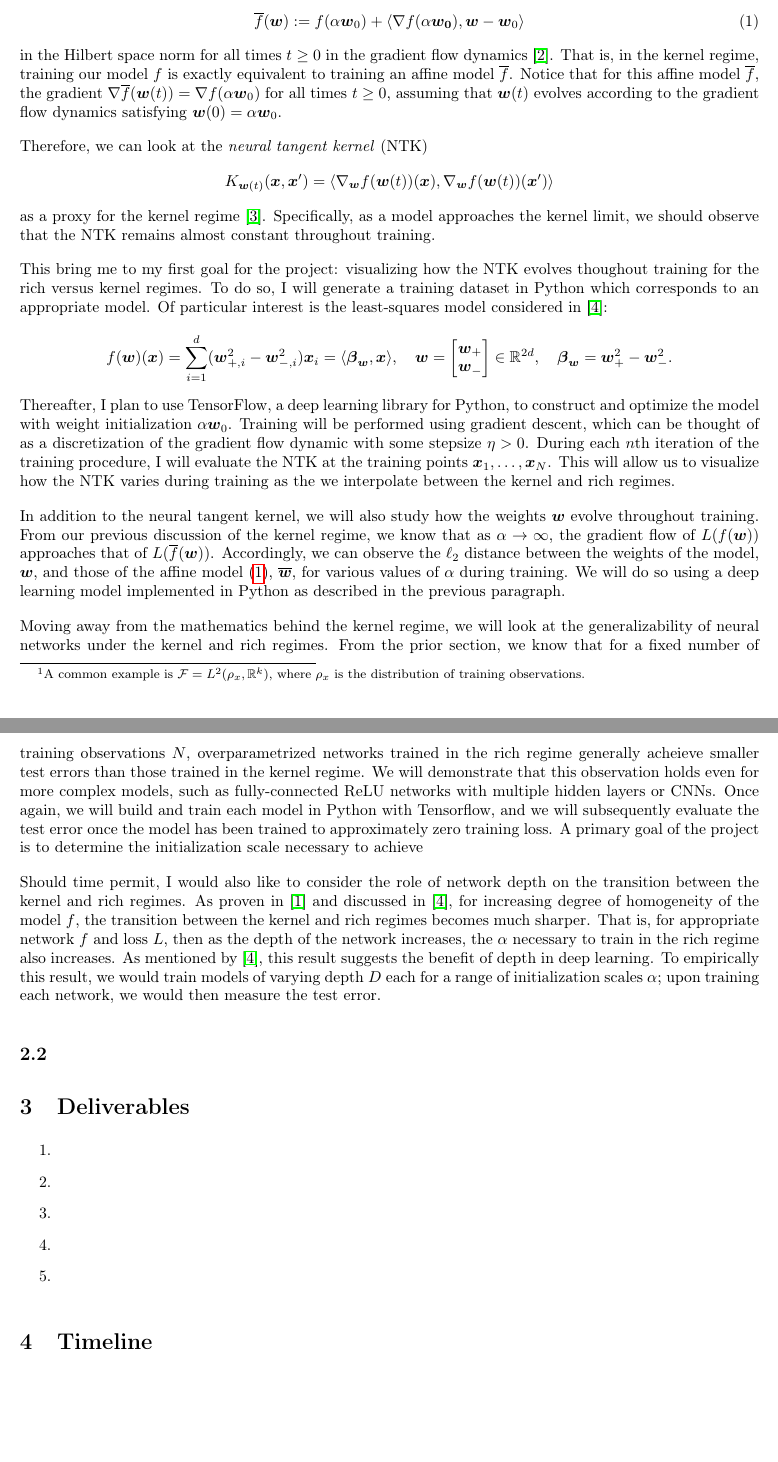
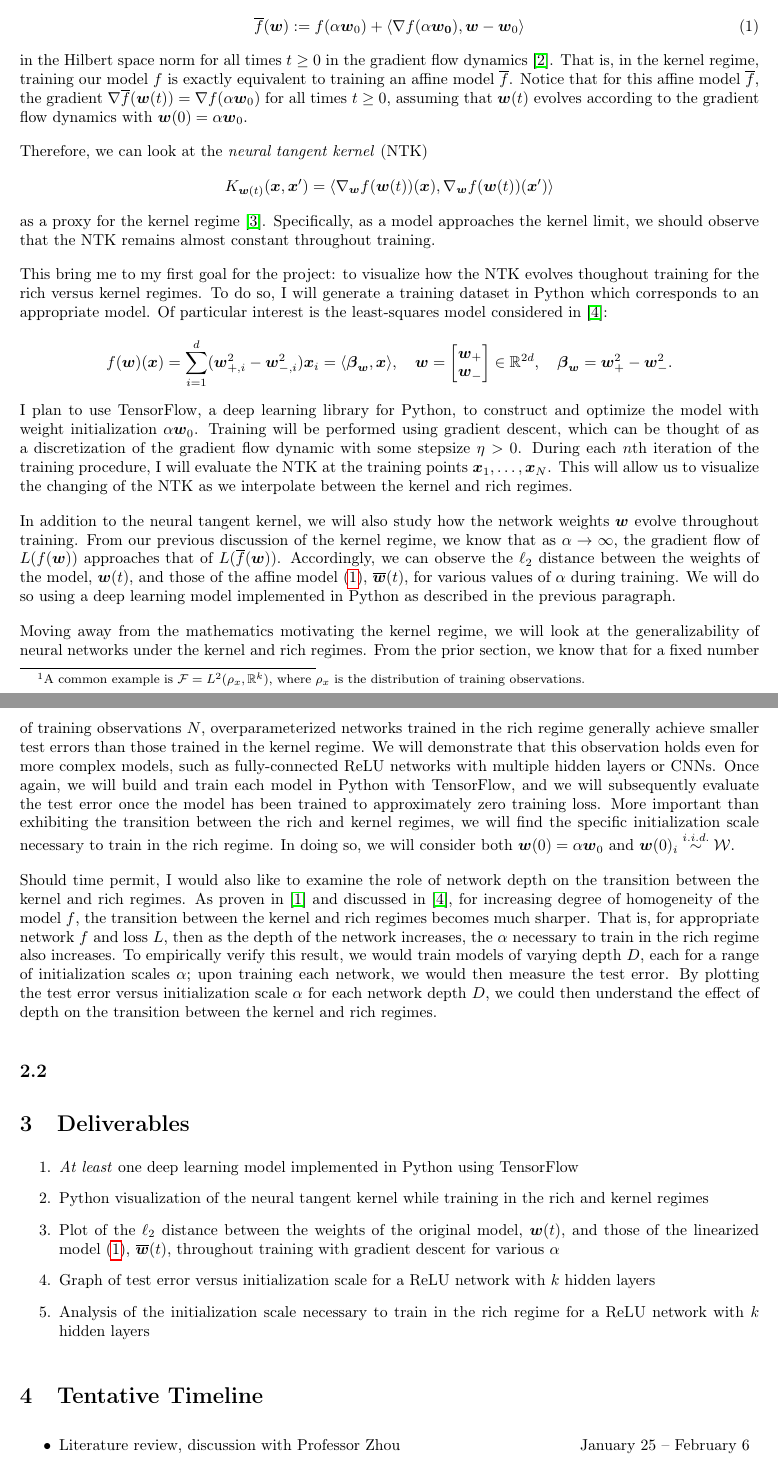
Before and after one commit to smithhenryd/NN-Kernel-and-Rich-Regimes, a LaTeX document (Proposal/project_proposal.tex): two parts of pages 2 and 3 of 3 before the commit and two parts of pages 2 and 3 of 4 after it, joined at a grey line, cut so that both start at the same text, the shorter picture padded with empty space. Compiled offline with pdfLaTeX.

Commit message:
Add project deliverables, timeline

```diff
--- a/Proposal/project_proposal.tex
+++ b/Proposal/project_proposal.tex
@@ -30,6 +30,7 @@
 \usepackage{blindtext}
 \usepackage{enumitem}
 \usepackage{bbm}
+\usepackage{array}
 
 % Title content
 \title{\textbf{S\&DS Senior Project Proposal: \\Kernel and Rich Regimes in Deep Learning}}
@@ -57,11 +58,11 @@ Woodworth and colleagues in \cite{woodworth2020kernel} posit that the contempora
 \subsection{Computational Experiments}
 The first portion of the project will focus on reproducing and extending the results from \cite{chizat2018lazy} and \cite{woodworth2020kernel}. Underlying the previously mentioned kernel and rich regimes, there is rich literature discussing what happens mathematically as these limits are reached.
 
-Without digging too deep into the weeds, suppose that model $f$ maps from the parameter space $\mathbb{R}^p$ to Hilbert space $\mathcal{F}$ that represents  the space of possible functions our neural network can represent.\footnote{A common example is $\mathcal{F} = L^2(\rho_x, \mathbb{R}^k)$, where $\rho_x$ is the distribution of training observations.} Assuming our model $f$ satisfies some technical conditions detailed in \cite{chizat2018lazy}, then as $\alpha \rightarrow \infty$ in the initialization $\alpha \boldsymbol{w}_0$, we have that $f$ approaches the affine model
+Without digging too deep into the weeds, suppose that model $f$ maps from the parameter space $\mathbb{R}^p$ to Hilbert space $\mathcal{F}$ that represents  the space of possible functions our neural network can represent.\footnote{A common example is $\mathcal{F} = L^2(\rho_x, \mathbb{R}^k)$, where $\rho_x$ is the distribution of training observations.} Assuming that our model $f$ satisfies some technical conditions detailed in \cite{chizat2018lazy}, then as $\alpha \rightarrow \infty$ in the initialization $\alpha \boldsymbol{w}_0$, we have that $f$ approaches the affine model
 \begin{align}\label{linearizedmodel}
     \overline{f}(\boldsymbol{w}) := f(\alpha \boldsymbol{w}_0) + \langle \nabla f(\alpha\boldsymbol{w_0}), \boldsymbol{w} - \boldsymbol{w}_0 \rangle
 \end{align}
-in the Hilbert space norm for all times $t \geq 0$ in the gradient flow dynamics \cite{chizat2018lazy}. That is, in the kernel regime, training our model $f$ is exactly equivalent to training an affine model $\overline{f}$. Notice that for this affine model $\overline{f}$, the gradient $\nabla \overline{f}(\boldsymbol{w}(t)) = \nabla f(\alpha \boldsymbol{w}_0)$ for all times $t \geq 0$, assuming that $\boldsymbol{w}(t)$ evolves according to the gradient flow dynamics satisfying $\boldsymbol{w}(0) = \alpha \boldsymbol{w}_0$.
+in the Hilbert space norm for all times $t \geq 0$ in the gradient flow dynamics \cite{chizat2018lazy}. That is, in the kernel regime, training our model $f$ is exactly equivalent to training an affine model $\overline{f}$. Notice that for this affine model $\overline{f}$, the gradient $\nabla \overline{f}(\boldsymbol{w}(t)) = \nabla f(\alpha \boldsymbol{w}_0)$ for all times $t \geq 0$, assuming that $\boldsymbol{w}(t)$ evolves according to the gradient flow dynamics with $\boldsymbol{w}(0) = \alpha \boldsymbol{w}_0$.
 
 Therefore, we can look at the \textit{neural tangent kernel} (NTK)
 \begin{align*}
@@ -69,7 +70,7 @@ Therefore, we can look at the \textit{neural tangent kernel} (NTK)
 \end{align*}
 as a proxy for the kernel regime \cite{jacot2018neural}. Specifically, as a model approaches the kernel limit, we should observe that the NTK remains almost constant throughout training.
 
-This bring me to my first goal for the project: visualizing how the NTK evolves thoughout training for the rich versus kernel regimes. To do so, I will generate a training dataset in Python which corresponds to an appropriate model. Of particular interest is the least-squares model considered in \cite{woodworth2020kernel}:
+This bring me to my first goal for the project: to visualize how the NTK evolves thoughout training for the rich versus kernel regimes. To do so, I will generate a training dataset in Python which corresponds to an appropriate model. Of particular interest is the least-squares model considered in \cite{woodworth2020kernel}:
 \begin{align*}
     f(\boldsymbol{w})(\boldsymbol{x}) = \sum_{i=1}^d (\boldsymbol{w}_{+, i}^2 - \boldsymbol{w}_{-, i}^2)\boldsymbol{x}_i = \langle \boldsymbol{\beta}_{\boldsymbol{w}}, \boldsymbol{x} \rangle, \quad \boldsymbol{w} = \begin{bmatrix}
                         \boldsymbol{w}_+ \\
@@ -77,22 +78,24 @@ This bring me to my first goal for the project: visualizing how the NTK evolves
                         \end{bmatrix} \in \mathbb{R}^{2d},
     \quad \boldsymbol{\beta}_{\boldsymbol{w}} = \boldsymbol{w}_+^2 - \boldsymbol{w}_-^2.
 \end{align*}
-Thereafter, I plan to use TensorFlow, a deep learning library for Python, to construct and optimize the model with weight initialization $\alpha \boldsymbol{w}_0$. Training will be performed using gradient descent, which can be thought of as a discretization of the gradient flow dynamic with some stepsize $\eta > 0$. During each $n$th iteration of the training procedure, I will evaluate the NTK at the training points $\boldsymbol{x}_1, \ldots, \boldsymbol{x}_N$. This will allow us to visualize how the NTK varies during training as the we interpolate between the kernel and rich regimes.
+I plan to use TensorFlow, a deep learning library for Python, to construct and optimize the model with weight initialization $\alpha \boldsymbol{w}_0$. Training will be performed using gradient descent, which can be thought of as a discretization of the gradient flow dynamic with some stepsize $\eta > 0$. During each $n$th iteration of the training procedure, I will evaluate the NTK at the training points $\boldsymbol{x}_1, \ldots, \boldsymbol{x}_N$. This will allow us to visualize the changing of the NTK as we interpolate between the kernel and rich regimes.
 
-In addition to the neural tangent kernel, we will also study how the weights $\boldsymbol{w}$ evolve throughout training. From our previous discussion of the kernel regime, we know that as $\alpha \rightarrow \infty$, the gradient flow of $L(f(\boldsymbol{w}))$ approaches that of $L(\overline{f}(\boldsymbol{w}))$. Accordingly, we can observe the $\ell_2$ distance between the weights of the model, $\boldsymbol{w}$, and those of the affine model (\ref{linearizedmodel}), $\overline{\boldsymbol{w}}$, for various values of $\alpha$ during training. We will do so using a deep learning model implemented in Python as described in the previous paragraph.
+In addition to the neural tangent kernel, we will also study how the network weights $\boldsymbol{w}$ evolve throughout training. From our previous discussion of the kernel regime, we know that as $\alpha \rightarrow \infty$, the gradient flow of $L(f(\boldsymbol{w}))$ approaches that of $L(\overline{f}(\boldsymbol{w}))$. Accordingly, we can observe the $\ell_2$ distance between the weights of the model, $\boldsymbol{w}(t)$, and those of the affine model (\ref{linearizedmodel}), $\overline{\boldsymbol{w}}(t)$, for various values of $\alpha$ during training. We will do so using a deep learning model implemented in Python as described in the previous paragraph.
 
-Moving away from the mathematics behind the kernel regime, we will look at the generalizability of neural networks under the kernel and rich regimes. From the prior section, we know that for a fixed number of training observations $N$, overparametrized networks trained in the rich regime generally acheieve smaller test errors than those trained in the kernel regime. We will demonstrate that this observation holds even for more complex models, such as fully-connected ReLU networks with multiple hidden layers or CNNs. Once again, we will build and train each model in Python with Tensorflow, and we will subsequently evaluate the test error once the model has been trained to approximately zero training loss. A primary goal of the project is to determine the initialization scale necessary to achieve
+Moving away from the mathematics motivating the kernel regime, we will look at the generalizability of neural networks under the kernel and rich regimes. From the prior section, we know that for a fixed number of training observations $N$, overparameterized networks trained in the rich regime generally achieve smaller test errors than those trained in the kernel regime. We will demonstrate that this observation holds even for more complex models, such as fully-connected ReLU networks with multiple hidden layers or CNNs. Once again, we will build and train each model in Python with TensorFlow, and we will subsequently evaluate the test error once the model has been trained to approximately zero training loss. More important than exhibiting the transition between the rich and kernel regimes, we will find the specific initialization scale necessary to train in the rich regime. In doing so, we will consider both $\boldsymbol{w}(0) = \alpha \boldsymbol{w}_0$ and $\boldsymbol{w}(0)_i \overset{i.i.d.}{\sim} \mathcal{W}$.
 
-Should time permit, I would also like to consider the role of network depth on the transition between the kernel and rich regimes. As proven in \cite{arora2019implicit} and discussed in \cite{woodworth2020kernel}, for increasing degree of homogeneity of the model $f$, the transition between the kernel and rich regimes becomes much sharper. That is, for appropriate network $f$ and loss $L$, then as the depth of the network increases, the $\alpha$ necessary to train in the rich regime also increases. As mentioned by \cite{woodworth2020kernel}, this result suggests the benefit of depth in deep learning. To empirically this result, we would train models of varying depth $D$ each for a range of initialization scales $\alpha$; upon training each network, we would then measure the test error.
+Should time permit, I would also like to examine the role of network depth on the transition between the kernel and rich regimes. As proven in \cite{arora2019implicit} and discussed in \cite{woodworth2020kernel}, for increasing degree of homogeneity of the model $f$, the transition between the kernel and rich regimes becomes much sharper. That is, for appropriate network $f$ and loss $L$, then as the depth of the network increases, the $\alpha$ necessary to train in the rich regime also increases. To empirically verify this result, we would train models of varying depth $D$, each for a range of initialization scales $\alpha$; upon training each network, we would then measure the test error. By plotting the test error versus initialization scale $\alpha$ for each network depth $D$, we could then understand the effect of depth on the transition between the kernel and rich regimes.
 \subsection{}
 
 \section{Deliverables}
 \begin{enumerate}
-    \item
-    \item
-    \item
-    \item
-    \item
+    \item \textit{At least} one deep learning model implemented in Python using TensorFlow
+    \item Python visualization of the neural tangent kernel while training in the rich and kernel regimes
+    \item Plot of the $\ell_2$ distance between the weights of the original model, $\boldsymbol{w}(t)$, and those of the linearized model (\ref{linearizedmodel}), $\overline{\boldsymbol{w}}(t)$, throughout training with gradient descent for various $\alpha$
+    \item Graph of test error versus initialization scale for a ReLU network with $k$ hidden layers
+    \item Analysis of the initialization scale necessary to train in the rich regime for a ReLU network with $k$ hidden layers
 \end{enumerate}
 
-\section{Timeline}
+\section{Tentative Timeline}
+\noindent\begin{tabular*}{\textwidth}{@{\hspace{\labelwidth}\llap{\labelitemi}\hspace{\labelsep}}p{3in}@{\extracolsep{\fill}}r}
+    Literature review, discussion with Professor Zhou & January 25 -- February 6\\[\itemsep]
```
Also changed, not shown: Proposal/project_proposal.tex (7 more changed lines).
